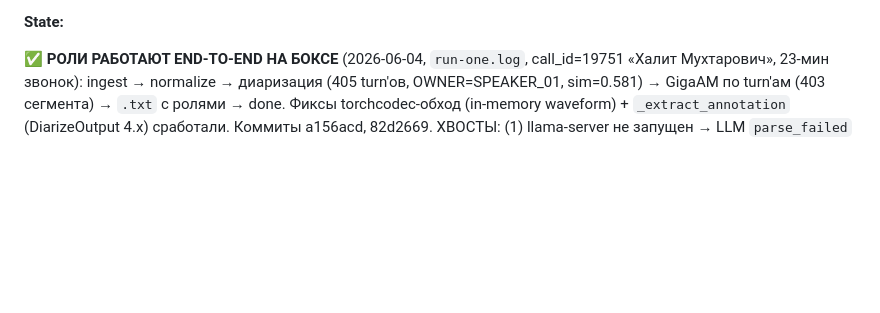
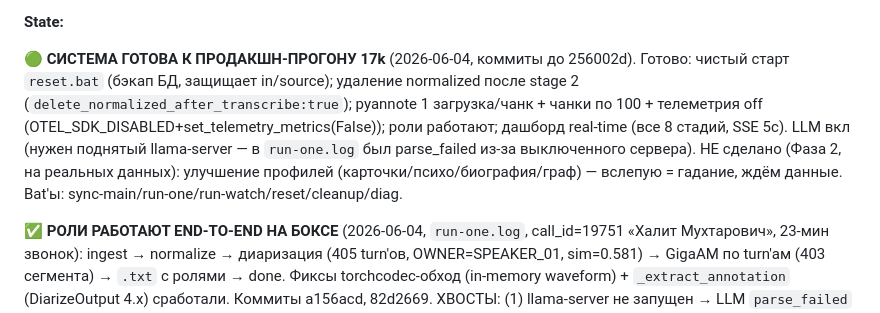
Before and after one commit to SergioTheFirst/callprofiler, a Markdown page: CONTINUITY.md, the part around the change. Rendered like a GitHub page; blank space fills up the shorter version.

Commit message:
docs: mark system ready for 17k production run (CONTINUITY)

```diff
--- a/CONTINUITY.md
+++ b/CONTINUITY.md
@@ -21,6 +21,14 @@
 - Realtime UI = существующий dashboard (SSE+DB-poll) + per-stage `update_call_status`; живой лог — консоль `watch -v`.
 
 **State:**
+
+🟢 **СИСТЕМА ГОТОВА К ПРОДАКШН-ПРОГОНУ 17k** (2026-06-04, коммиты до 256002d). Готово:
+чистый старт `reset.bat` (бэкап БД, защищает in/source); удаление normalized после stage 2
+(`delete_normalized_after_transcribe:true`); pyannote 1 загрузка/чанк + чанки по 100 + телеметрия
+off (OTEL_SDK_DISABLED+set_telemetry_metrics(False)); роли работают; дашборд real-time (все 8 стадий,
+SSE 5с). LLM вкл (нужен поднятый llama-server — в `run-one.log` был parse_failed из-за выключенного
+сервера). НЕ сделано (Фаза 2, на реальных данных): улучшение профилей (карточки/психо/биография/граф) —
+вслепую = гадание, ждём данные. Bat'ы: sync-main/run-one/run-watch/reset/cleanup/diag.
 
 ✅ **РОЛИ РАБОТАЮТ END-TO-END НА БОКСЕ** (2026-06-04, `run-one.log`, call_id=19751 «Халит
 Мухтарович», 23-мин звонок): ingest → normalize → диаризация (405 turn'ов, OWNER=SPEAKER_01,
```
